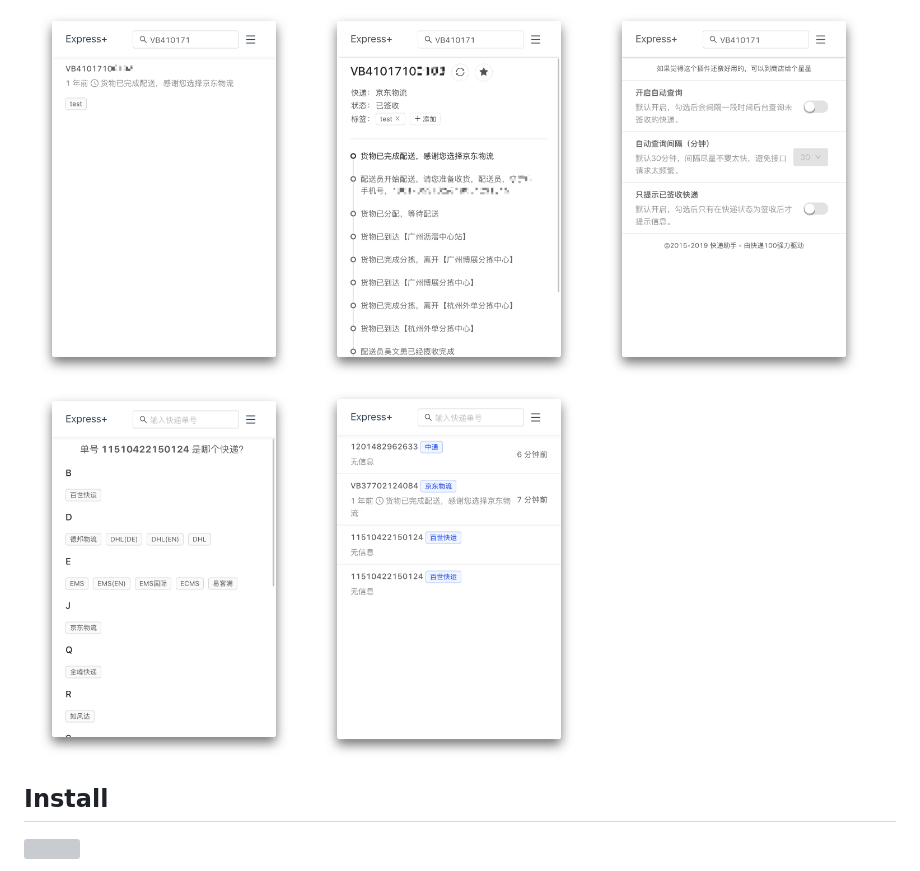
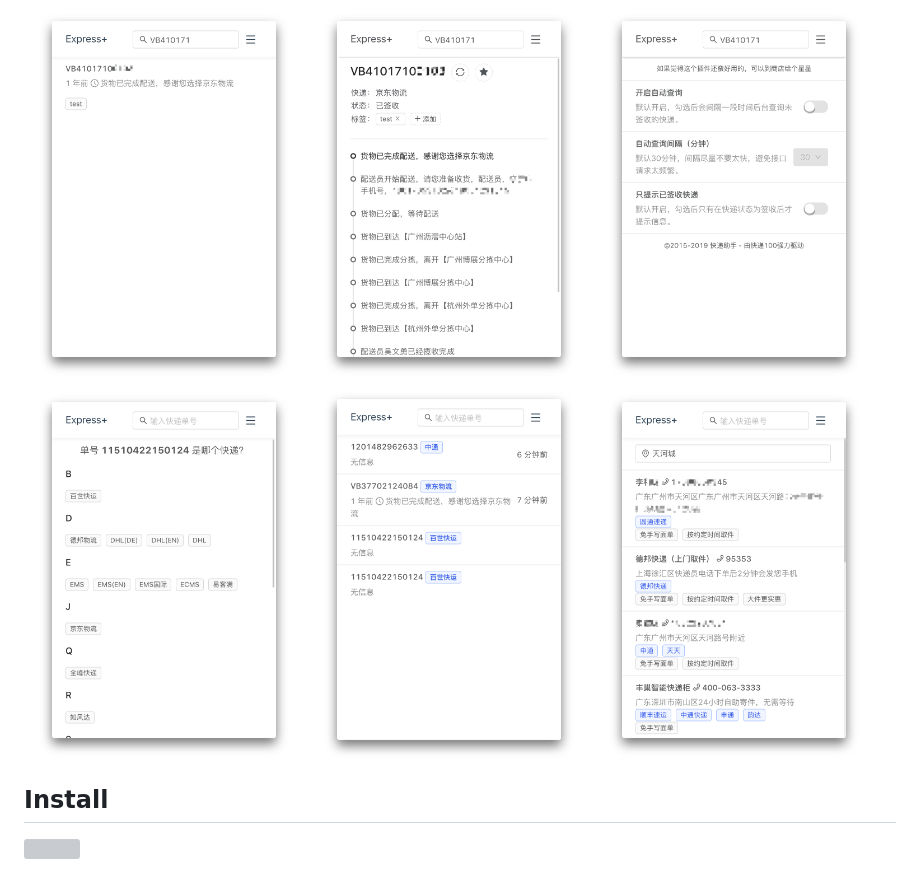
Before and after one commit to minosss/express-plus, a Markdown page: README.md, the part around the change. GitHub-like rendering; pictures changed too: screenshots/6.png (added); grey boxes are pictures that could not be loaded.

Commit message:
添加截图

```diff
--- a/README.md
+++ b/README.md
@@ -47,6 +47,7 @@
   <img src='./screenshots/3.png' width=280>
   <img src='./screenshots/4.png' width=280>
   <img src='./screenshots/5.png' width=280>
+  <img src='./screenshots/6.png' width=280>
 </div>
 
 ## Install
```
